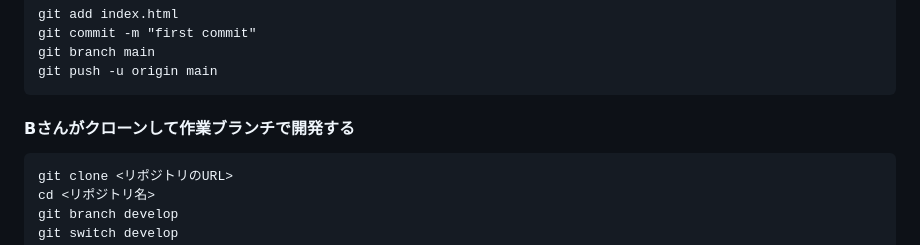
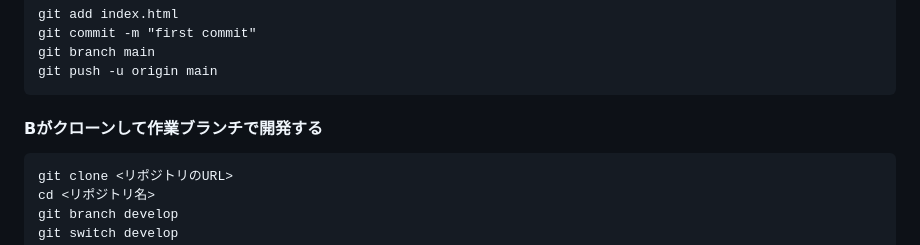
Before and after one commit to 11wtaiga/kadai1, a Markdown page: README.md, the part around the change. Rendered like a GitHub page.

````diff
--- a/README.md
+++ b/README.md
@@ -49,7 +49,7 @@ git commit -m "first commit"
 git branch main
 git push -u origin main
 ```
-#### Bさんがクローンして作業ブランチで開発する
+#### Bがクローンして作業ブランチで開発する
 
 ```
 git clone <リポジトリのURL>
````
